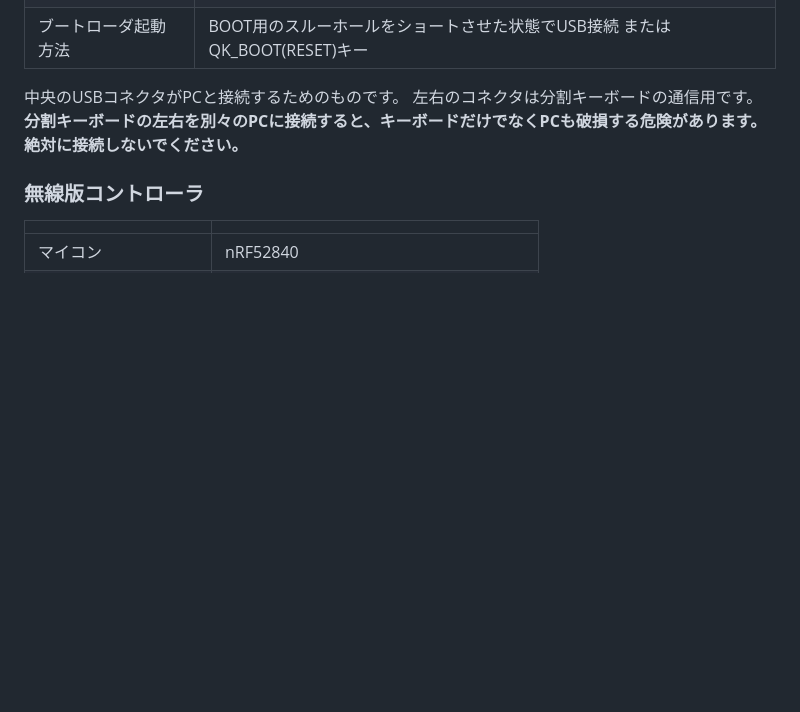
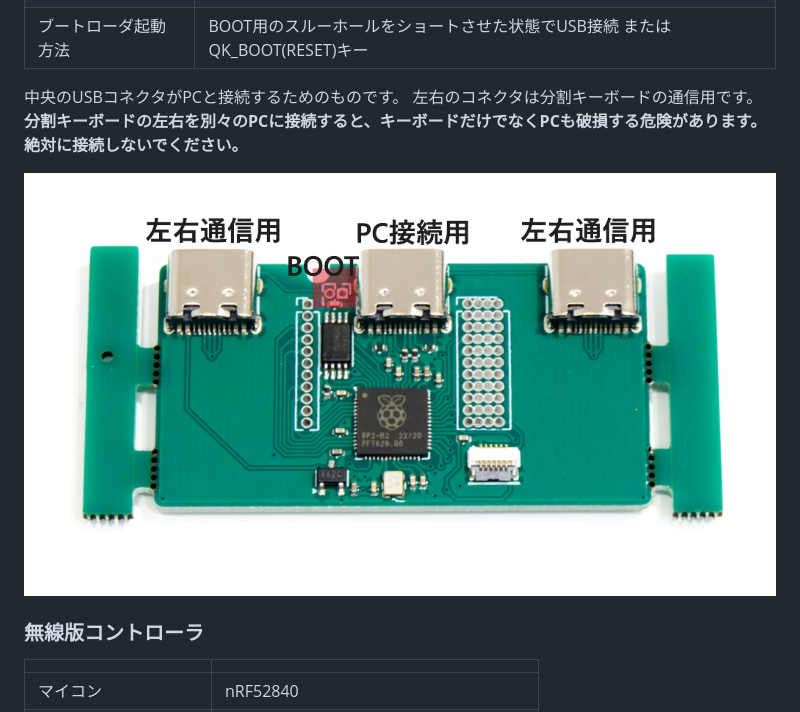
Before and after one commit to sekigon-gonnoc/auto-kdk, a Markdown page: README.md, the part around the change. Drawn GitHub-style; pictures changed too: img/wired-boot.png (added); blank space fills up the shorter version.

Commit message:
Add wired controller image to README.md

```diff
--- a/README.md
+++ b/README.md
@@ -23,6 +23,8 @@ https://github.com/user-attachments/assets/19c3c397-2813-4e6a-957a-ece394ead538
 
 中央のUSBコネクタがPCと接続するためのものです。
 左右のコネクタは分割キーボードの通信用です。**分割キーボードの左右を別々のPCに接続すると、キーボードだけでなくPCも破損する危険があります。絶対に接続しないでください。**
+
+![](img/wired-boot.png)
 
 ### 無線版コントローラ
 
```
